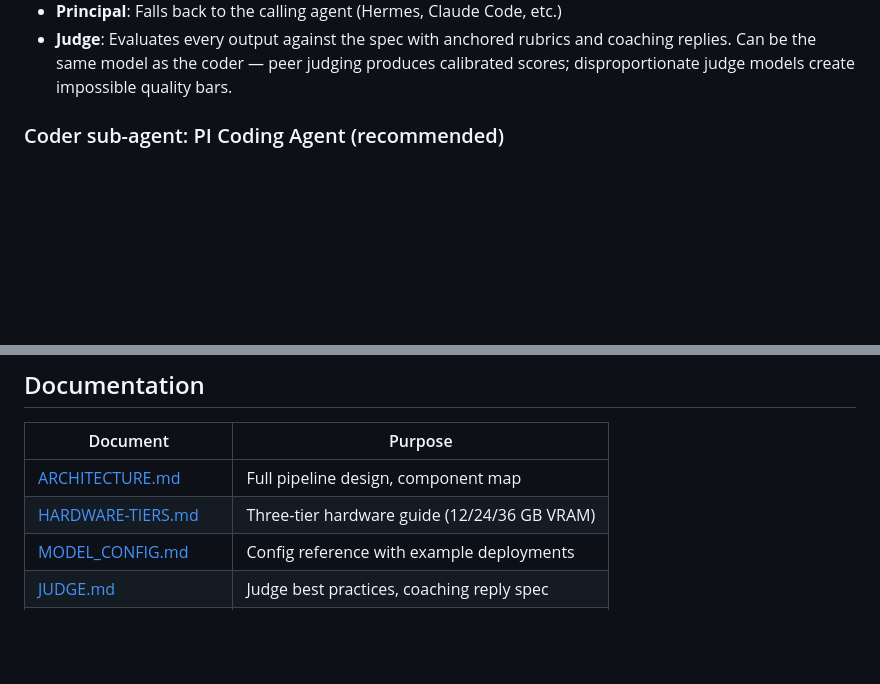
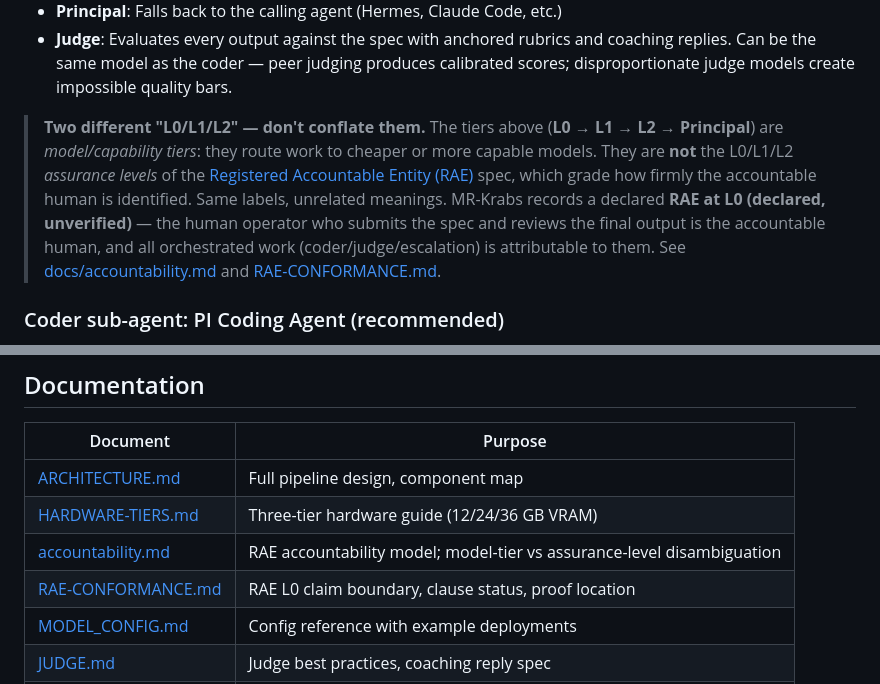
Before and after one commit to o3willard-AI/MR-Krabs, a Markdown page: README.md, 2 parts joined by grey strips. GitHub-like rendering; blank space fills up the shorter version.

```diff
--- a/README.md
+++ b/README.md
@@ -38,6 +38,18 @@ Human writes spec → MR-Krabs loop (coder → judge → retry/accept → escala
 - **Judge**: Evaluates every output against the spec with anchored rubrics and
   coaching replies. Can be the same model as the coder — peer judging produces
   calibrated scores; disproportionate judge models create impossible quality bars.
+
+> **Two different "L0/L1/L2" — don't conflate them.** The tiers above (**L0 →
+> L1 → L2 → Principal**) are *model/capability tiers*: they route work to
+> cheaper or more capable models. They are **not** the L0/L1/L2 *assurance
+> levels* of the [Registered Accountable Entity (RAE)](https://github.com/o3willard-AI/RAE)
+> spec, which grade how firmly the accountable human is identified. Same
+> labels, unrelated meanings. MR-Krabs records a declared **RAE at L0
+> (declared, unverified)** — the human operator who submits the spec and
+> reviews the final output is the accountable human, and all orchestrated work
+> (coder/judge/escalation) is attributable to them. See
+> [docs/accountability.md](docs/accountability.md) and
+> [RAE-CONFORMANCE.md](RAE-CONFORMANCE.md).
 
 ### Coder sub-agent: PI Coding Agent (recommended)
 
@@ -184,6 +196,8 @@ result = orch.execute_with_judge(
 |----------|---------|
 | [ARCHITECTURE.md](docs/ARCHITECTURE.md) | Full pipeline design, component map |
 | [HARDWARE-TIERS.md](docs/HARDWARE-TIERS.md) | Three-tier hardware guide (12/24/36 GB VRAM) |
+| [accountability.md](docs/accountability.md) | RAE accountability model; model-tier vs assurance-level disambiguation |
+| [RAE-CONFORMANCE.md](RAE-CONFORMANCE.md) | RAE L0 claim boundary, clause status, proof location |
 | [MODEL_CONFIG.md](docs/MODEL_CONFIG.md) | Config reference with example deployments |
 | [JUDGE.md](docs/JUDGE.md) | Judge best practices, coaching reply spec |
 | [COOKBOOK.md](docs/COOKBOOK.md) | Integration recipes, env vars |
```
Also changed, not shown: RAE-CONFORMANCE.md (added, +81 -0 lines), docs/accountability.md (added, +98 -0 lines).
